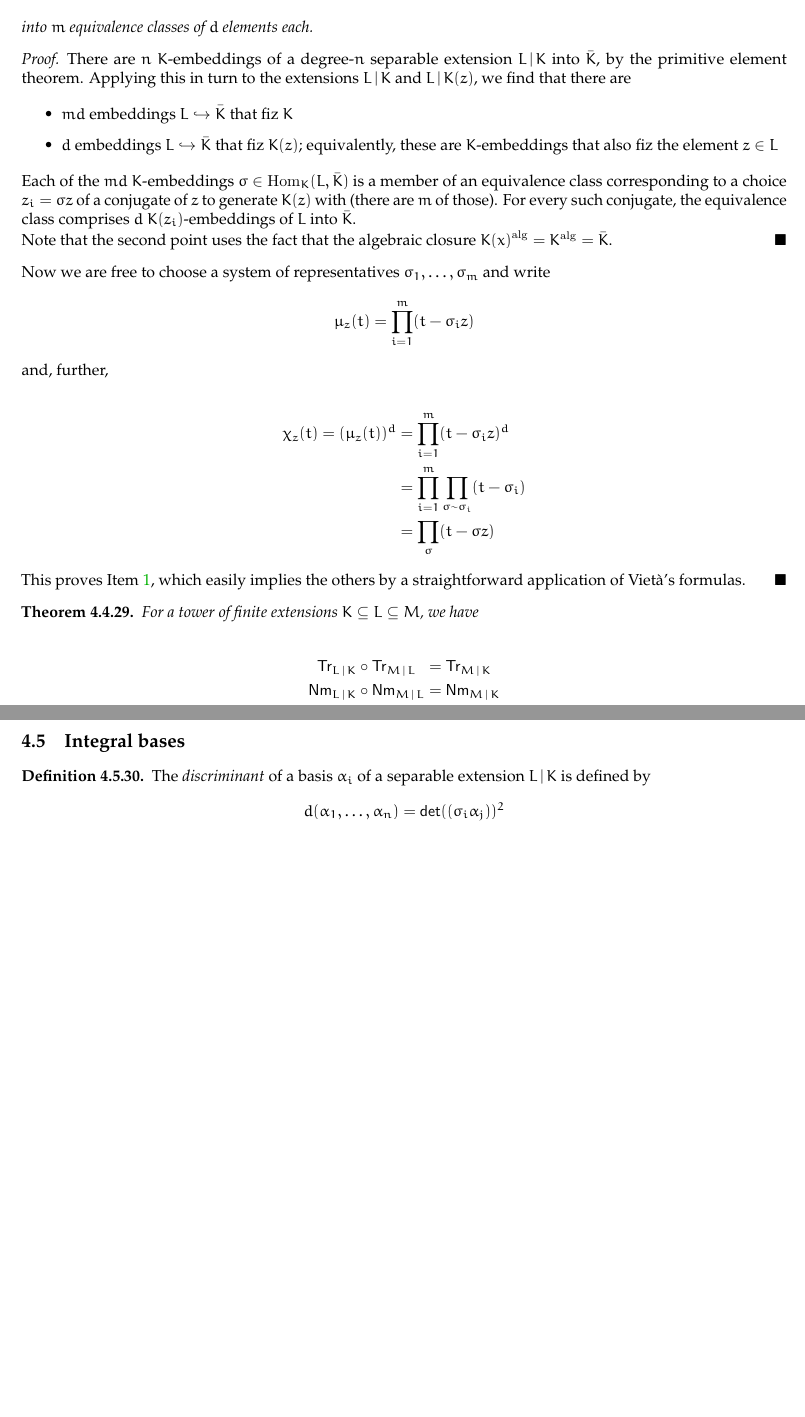
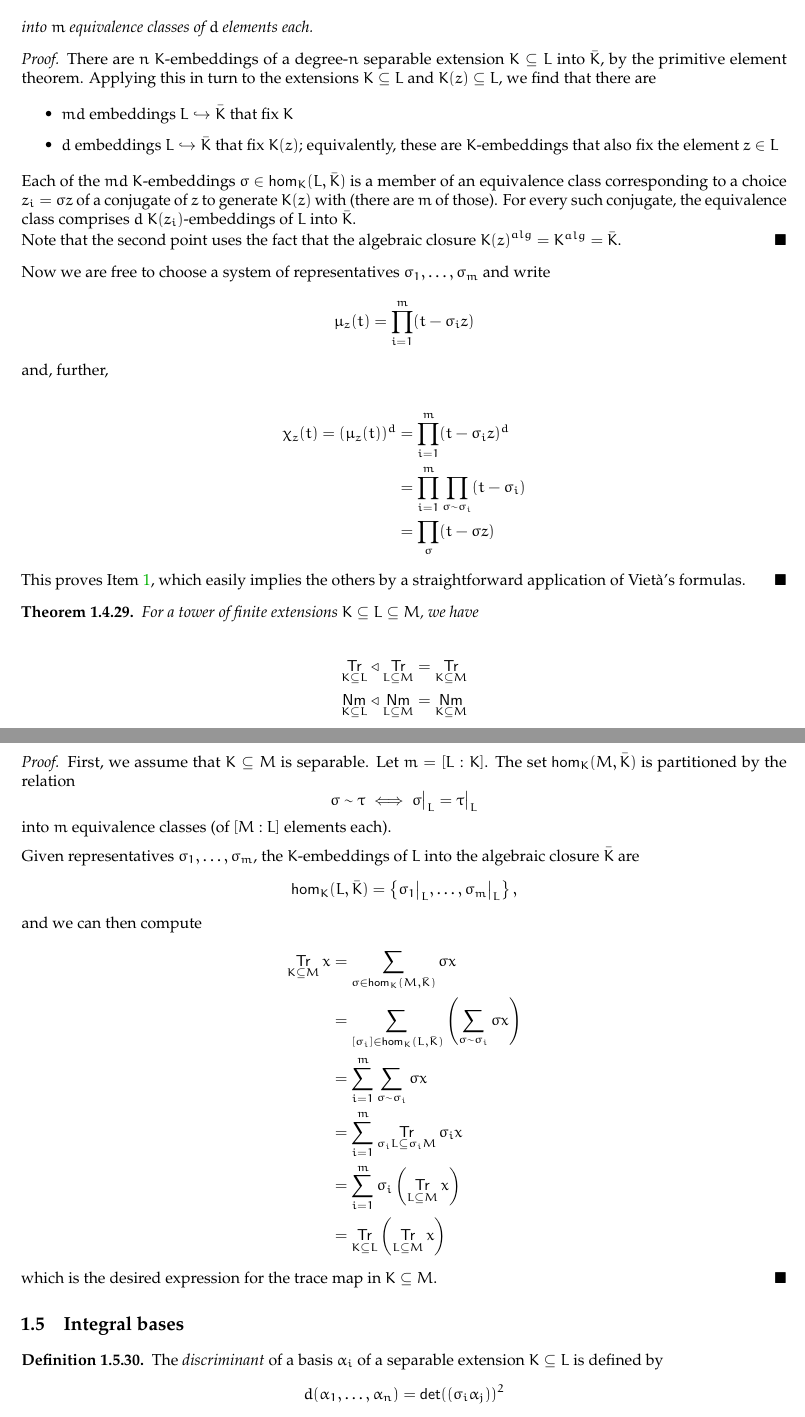
Before and after one commit to mrkgnao/arithmetic-geometry, a LaTeX thesis (main.tex, which reads chapters/algebraic-integers.tex, include/custom-preamble.tex): two parts of pages 15 and 16 of 23 before the commit and two parts of pages 11 and 12 of 13 after it, joined at a grey line, cut so that both start at the same text, the shorter picture padded with empty space. Compiled offline with pdfLaTeX.

Commit message:
Trace composes

```diff
--- a/chapters/algebraic-integers.tex
+++ b/chapters/algebraic-integers.tex
@@ -537,8 +537,9 @@ Fix an algebraic closure $\bar{K} = K^{alg}$ of $K$.
   We need a short Galois-theoretic lemma here.
 
   \begin{lemma}
-  The set $\hom_K(L,\bar K)$ is partitioned by the equivalence relation \[ \sigma \sim \tau \iff \sigma x = \tau x \]
-  into $m$ equivalence classes of $d$ elements each.
+  The set $\hom_K(L,\bar K)$ is partitioned by the equivalence relation \[
+  \sigma \sim \tau \iff \sigma z = \tau z \] into $m$ equivalence classes of
+  $d$ elements each.
   \end{lemma}
 
   \begin{proof}
@@ -548,19 +549,19 @@ Fix an algebraic closure $\bar{K} = K^{alg}$ of $K$.
   $\ringExtension L {K(z)}$, we find that there are
 
   \begin{itemize}
-    \item $md$ embeddings $L \hookrightarrow \bar K$ that fiz $K$
-    \item $d$ embeddings $L \hookrightarrow \bar K$ that fiz $K(z)$;
-      equivalently, these are $K$-embeddings that also fiz the element $z\in L$
+    \item $md$ embeddings $L \hookrightarrow \bar K$ that fix $K$
+    \item $d$ embeddings $L \hookrightarrow \bar K$ that fix $K(z)$;
+      equivalently, these are $K$-embeddings that also fix the element $z\in L$
   \end{itemize}
 
-  Each of the $md$ $K$-embeddings $\sigma \in {\mathrm{Hom}}_K(L,\bar K)$ is a
+  Each of the $md$ $K$-embeddings $\sigma \in \hom_K(L,\bar K)$ is a
   member of an equivalence class corresponding to a choice $z_i = \sigma z$ of
   a conjugate of $z$ to generate $K(z)$ with (there are $m$ of those). For
   every such conjugate, the equivalence class comprises $d$ $K(z_i)$-embeddings
   of $L$ into $\bar K$.
 
   Note that the second point uses the fact that the algebraic closure
-  ${K(x)}^{\mathrm{alg}} = K^{\mathrm{alg}} = \bar K$.
+  ${K(z)}^{alg} = K^{alg} = \bar K$.
   \end{proof}
 
   Now we are free to choose a system of representatives $\sigma_1,\ldots,\sigma_m$ and write
@@ -582,10 +583,34 @@ Fix an algebraic closure $\bar{K} = K^{alg}$ of $K$.
   For a tower of finite extensions $K \subseteq L \subseteq M$, we have
 
   \begin{alignat*}{2}
-    \Trmg L K &\circ \Trmg M L &&= \Trmg M K\\
-    \Nmmg L K &\circ \Nmmg M L &&= \Nmmg M K
+    \Trmg L K &\triangleleft \Trmg M L &&= \Trmg M K\\
+    \Nmmg L K &\triangleleft \Nmmg M L &&= \Nmmg M K
   \end{alignat*}
 \end{theorem}
+
+\begin{proof}
+  First, we assume that $\ringExtension M K$ is separable. Let $m =
+  \fieldExtensionDegree L K$. The set $\hom_K(M,\bar K)$ is partitioned by the
+  relation \[ \sigma \sim \tau \iff \restr{\sigma}{L} = \restr{\tau}{L} \] into
+  $m$ equivalence classes (of $[M : L]$ elements each).
+
+  \medskip\noindent
+  Given representatives $\iseqi \sigma m$, the $K$-embeddings
+  of $L$ into the algebraic closure $\bar K$ are \[\kembk L = \left\{
+  \restr{\sigma_1}{L}, \ldots, \restr{\sigma_m}{L} \right\},\] and we can then
+  compute
+  \begin{align*}
+    \Trmg M K x
+          &= \sum_{\sigma \in \kembk{M}} \sigma x \\
+          &= \sum_{\left[\sigma_i\right] \in \kembk{L}}
+             \left(\sum_{\sigma \sim \sigma_i} \sigma x\right) \\
+          &= \sum_{i = 1}^m \sum_{\sigma \sim \sigma_i} \sigma x \\
+          &= \sum_{i = 1}^m \Trmg {\sigma_i M}{\sigma_i L} {\sigma_i x} \\
+          &= \sum_{i = 1}^m \sigma_i \left(\Trmg M L x\right) \\
+          &= \Trmg L K \left(\Trmg M L x\right)
+   \end{align*}
+   which is the desired expression for the trace map in $\ringExtension M K$.
+\end{proof}
 
 \section{Integral bases}
 
--- a/include/custom-preamble.tex
+++ b/include/custom-preamble.tex
@@ -128,7 +128,7 @@
 
 \newcommand{\newTerm}[1]{\emph{#1}\xspace}
 
-\newcommand{\ringExtension}[2]{#1 \mathop{|} #2}
+\newcommand{\ringExtension}[2]{#2 \subseteq #1}
 
 \newcommand{\ringExtensionA}[1]{\ringExtension{#1}{A}}
 \newcommand{\ringExtensionK}[1]{\ringExtension{#1}{K}}
@@ -142,8 +142,9 @@
 % Norms and traces
 %
 
-\newcommand{\normMapInFieldExtension}[2]{{\mathsf{Nm}}_{\ringExtension{#1}{#2}}}
-\newcommand{\normInFieldExtension}[3]{{\normMapInFieldExtension{#1}{#2}}\left(#3\right)}
+\newcommand{\normMapInFieldExtension}[2]{\operatorname*{\mathsf{Nm}}_{\ringExtension{#1}{#2}}}
+%\newcommand{\normInFieldExtension}[3]{{\normMapInFieldExtension{#1}{#2}}\left(#3\right)}
+\newcommand{\normInFieldExtension}[3]{{\normMapInFieldExtension{#1}{#2}}\,#3}
 
 \newcommand{\normMapInFieldExtensionLK}[0]{\normMapInFieldExtension{L}{K}}
 \newcommand{\normInFieldExtensionLK}[1]{\normInFieldExtension{L}{K}{#1}}
@@ -152,8 +153,9 @@
 \let\Nmm\normMapInFieldExtensionLK
 \let\Nmmg\normMapInFieldExtension
 
-\newcommand{\traceMapInFieldExtension}[2]{{\mathsf{Tr}}_{\ringExtension{#1}{#2}}}
-\newcommand{\traceInFieldExtension}[3]{{\traceMapInFieldExtension{#1}{#2}}\left(#3\right)}
+\newcommand{\traceMapInFieldExtension}[2]{\operatorname*{\mathsf{Tr}}_{\ringExtension{#1}{#2}}}
+%\newcommand{\traceInFieldExtension}[3]{{\traceMapInFieldExtension{#1}{#2}}\left(#3\right)}
+\newcommand{\traceInFieldExtension}[3]{{\traceMapInFieldExtension{#1}{#2}}\,#3}
 
 \newcommand{\traceMapInFieldExtensionLK}[0]{\traceMapInFieldExtension{L}{K}}
 \newcommand{\traceInFieldExtensionLK}[1]{\traceInFieldExtension{L}{K}{#1}}
```
Also changed, not shown: main.tex (+9 -9 lines), main.pdf, chapters/algebraic-integers.tex (8 more changed lines), include/custom-preamble.tex (25 more changed lines).
